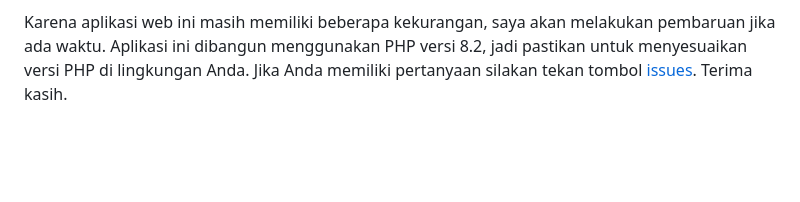
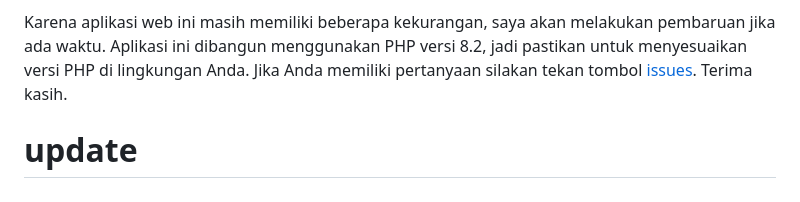
Before and after one commit to Ottapiens/antrian, a Markdown page: README.md, the part around the change. Rendered like a GitHub page; blank space fills up the shorter version.

```diff
--- a/README.md
+++ b/README.md
@@ -51,3 +51,5 @@ Jadi, saya harus menggunakan API eksternal untuk mendukung browser lain agar pem
 Perlu diingat kembali bahwa aplikasi web ini dirancang sebagai referensi bagi seseorang yang sedang mencari contoh aplikasi antrian. Anda diperbolehkan untuk mengubah source code ini, termasuk mengubah struktur folder. Saya merekomendasikan agar Anda mempertimbangkan untuk mengubahnya menjadi arsitektur MVC menggunakan PHP native agar lebih optimal.
 
 Karena aplikasi web ini masih memiliki beberapa kekurangan, saya akan melakukan pembaruan jika ada waktu. Aplikasi ini dibangun menggunakan PHP versi 8.2, jadi pastikan untuk menyesuaikan versi PHP di lingkungan Anda. Jika Anda memiliki pertanyaan silakan tekan tombol <a href="https://github.com/galihap76/antrian/issues">issues</a>. Terima kasih.
+
+# update
```
